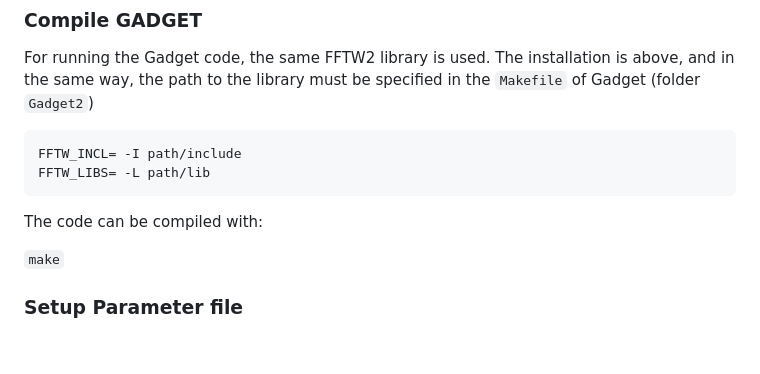
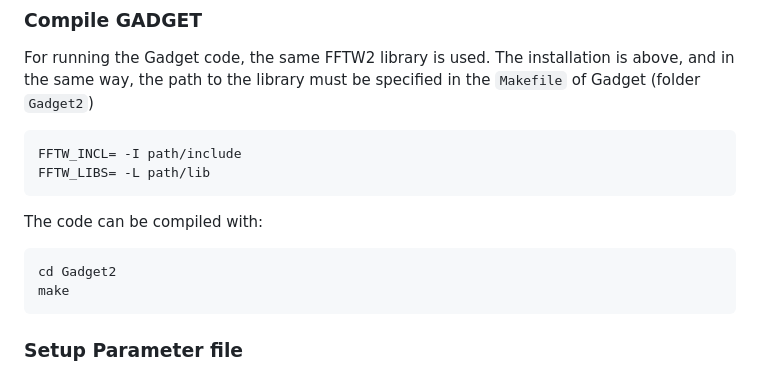
Before and after one commit to caterina-prior/PyCosmo_SimGadget, a Markdown page: README.md, the part around the change. Rendered like a GitHub page; blank space fills up the shorter version.

````diff
--- a/README.md
+++ b/README.md
@@ -81,7 +81,10 @@ FFTW_LIBS= -L path/lib
 
 The code can be compiled with:
 
-`make`
+```
+cd Gadget2
+make
+```
 
 
 ### Setup Parameter file
````
